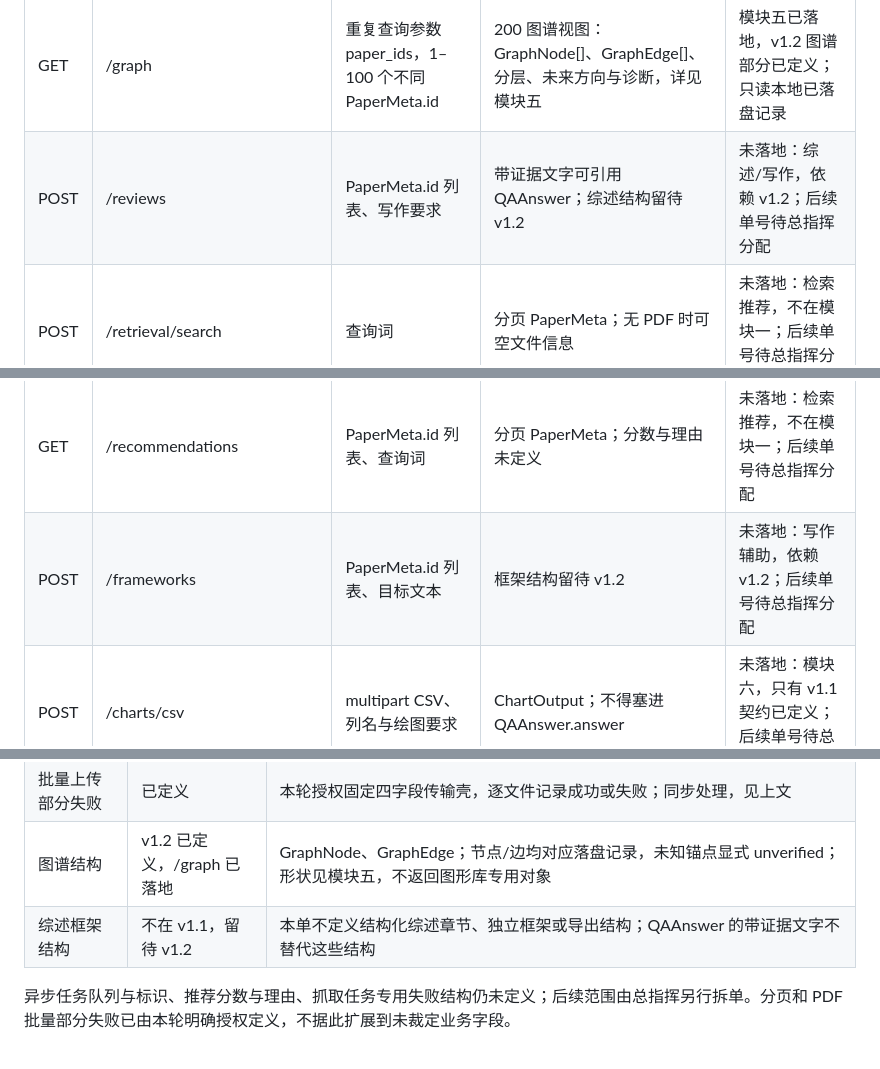
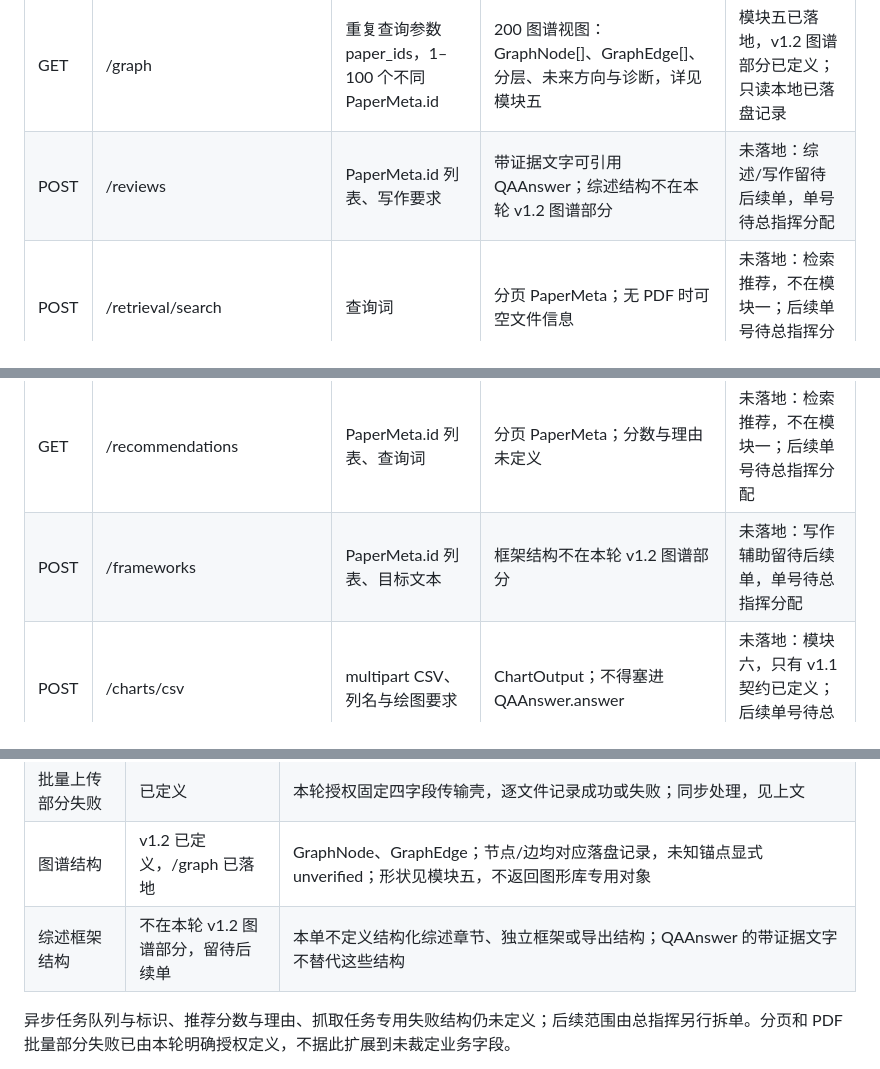
Before and after one commit to hoanhkhai1hk-wq/scholar-graph, a Markdown page: docs/api-draft-v1.md, 3 parts joined by grey strips. GitHub-like rendering.

Commit message:
明确综述与框架不属于本轮v1.2图谱授权范围

```diff
--- a/docs/api-draft-v1.md
+++ b/docs/api-draft-v1.md
@@ -31,11 +31,11 @@
 | POST | /papers/{paper_id}/qa | 路径 paper_id；JSON {question}，详见模块二定义 | 200 QAAnswer；无论文 404，坏请求 422 | 模块二已落地；默认词法兜底与原文摘录，真实模型未联调 |
 | POST | /compare | JSON {paper_ids, question}，详见模块二定义 | 200 {evidence_table, per_paper, synthesis}，per_paper 每项是 QAAnswer | 模块二已落地；先证据表再综合，新增传输封装经本单授权 |
 | GET | /graph | 重复查询参数 paper_ids，1–100 个不同 PaperMeta.id | 200 图谱视图：GraphNode[]、GraphEdge[]、分层、未来方向与诊断，详见模块五 | 模块五已落地，v1.2 图谱部分已定义；只读本地已落盘记录 |
-| POST | /reviews | PaperMeta.id 列表、写作要求 | 带证据文字可引用 QAAnswer；综述结构留待 v1.2 | 未落地：综述/写作，依赖 v1.2；后续单号待总指挥分配 |
+| POST | /reviews | PaperMeta.id 列表、写作要求 | 带证据文字可引用 QAAnswer；综述结构不在本轮 v1.2 图谱部分 | 未落地：综述/写作留待后续单，单号待总指挥分配 |
 | POST | /retrieval/search | 查询词 | 分页 PaperMeta；无 PDF 时可空文件信息 | 未落地：检索推荐，不在模块一；后续单号待总指挥分配 |
 | POST | /retrieval/fetch | PaperMeta[] | 列表结果使用统一分页；抓取任务与失败结构仍待裁定 | 未落地：检索抓取，不在模块一；后续单号待总指挥分配 |
 | GET | /recommendations | PaperMeta.id 列表、查询词 | 分页 PaperMeta；分数与理由未定义 | 未落地：检索推荐，不在模块一；后续单号待总指挥分配 |
-| POST | /frameworks | PaperMeta.id 列表、目标文本 | 框架结构留待 v1.2 | 未落地：写作辅助，依赖 v1.2；后续单号待总指挥分配 |
+| POST | /frameworks | PaperMeta.id 列表、目标文本 | 框架结构不在本轮 v1.2 图谱部分 | 未落地：写作辅助留待后续单，单号待总指挥分配 |
 | POST | /charts/csv | multipart CSV、列名与绘图要求 | ChartOutput；不得塞进 QAAnswer.answer | 未落地：模块六，只有 v1.1 契约已定义；后续单号待总指挥分配 |
 | GET | /papers/{paper_id}/dedup-decision | paper_id **就是 new_paper_id** | 200 DedupDecision；无记录 404 PAPER_NOT_FOUND | 本单已落地；人工裁决优先，保留原系统记录 |
 | GET | /papers/{paper_id}/diff-summary | paper_id **就是 new_paper_id** | 200 DiffSummary；无记录 404 PAPER_NOT_FOUND | 本单已落地；与选中裁决取自同一比较记录组 |
@@ -133,7 +133,7 @@ evidence_table 一行一个 Chunk，当前每行 quotes 恰好一个原文摘录
 | 分页封装 | 已定义 | 本轮授权固定六字段传输壳，见“已定义的传输裁定”；不增加业务字段 |
 | 批量上传部分失败 | 已定义 | 本轮授权固定四字段传输壳，逐文件记录成功或失败；同步处理，见上文 |
 | 图谱结构 | v1.2 已定义，/graph 已落地 | GraphNode、GraphEdge；节点/边均对应落盘记录，未知锚点显式 unverified；形状见模块五，不返回图形库专用对象 |
-| 综述框架结构 | 不在 v1.1，留待 v1.2 | 本单不定义结构化综述章节、独立框架或导出结构；QAAnswer 的带证据文字不替代这些结构 |
+| 综述框架结构 | 不在本轮 v1.2 图谱部分，留待后续单 | 本单不定义结构化综述章节、独立框架或导出结构；QAAnswer 的带证据文字不替代这些结构 |
 
 异步任务队列与标识、推荐分数与理由、抓取任务专用失败结构仍未定义；后续范围由总指挥另行拆单。分页和 PDF 批量部分失败已由本轮明确授权定义，不据此扩展到未裁定业务字段。
 
```
